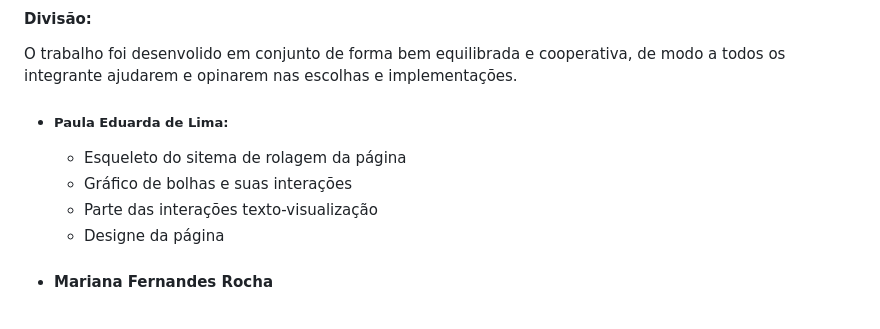
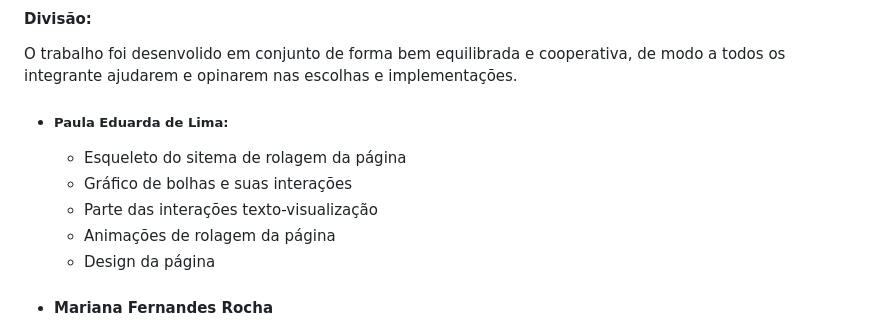
Before and after one commit to FGV-VIS-2025/tarefa-4-mulheres_no_mercado_brasileiro_de_dados, a Markdown page: README.md, the part around the change. Rendered like a GitHub page.

Commit message:
Atualização read-me

```diff
--- a/README.md
+++ b/README.md
@@ -95,7 +95,8 @@ O trabalho foi desenvolido em conjunto de forma bem equilibrada e cooperativa, d
   - Esqueleto do sitema de rolagem da página
   - Gráfico de bolhas e suas interações
   - Parte das interações texto-visualização
-  - Designe da página
+  - Animações de rolagem da página
+  - Design da página
 
 - #### Mariana Fernandes Rocha
   - Gráfico de pirâmide e suas interações
```
